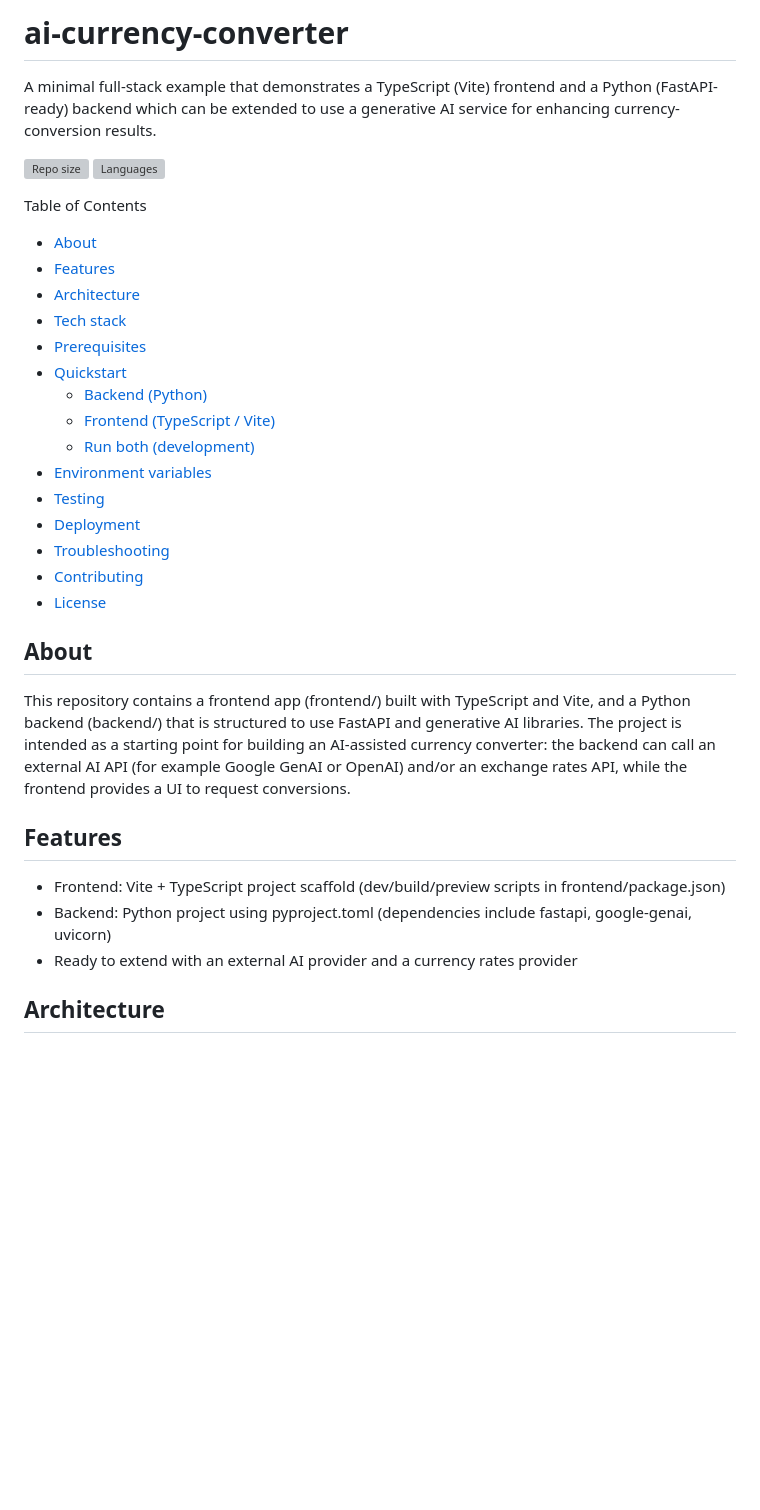
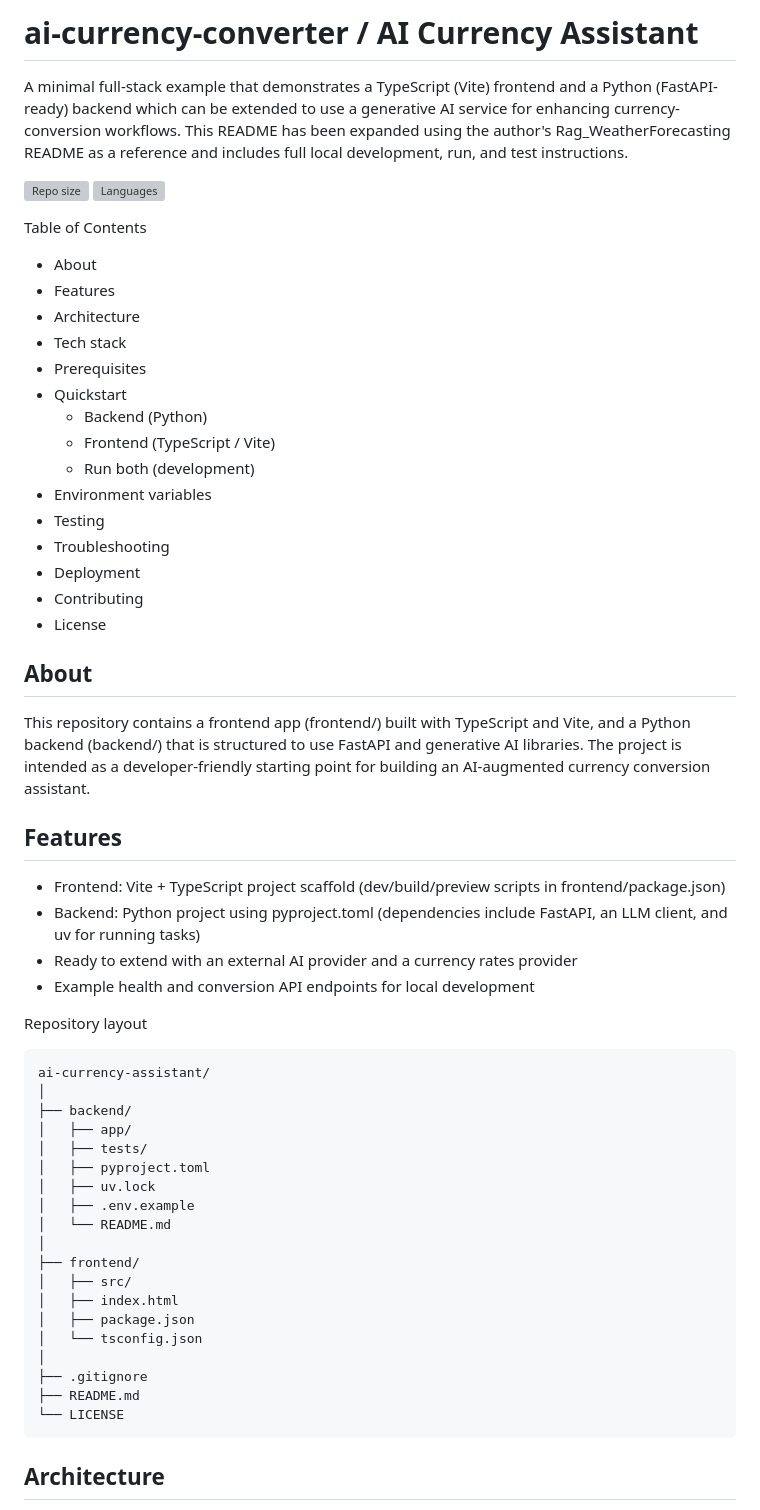
Before and after one commit to VikashKumar1424/ai-currency-assistant, a Markdown page: README.md, the part around one of its changes. Rendered like a GitHub page; blank space fills up the shorter version; grey boxes are pictures that could not be loaded.

Commit message:
chore: expand README with detailed local dev, run, and test instructions (based on Rag_WeatherForecasting)

````diff
--- a/README.md
+++ b/README.md
@@ -1,42 +1,62 @@
-# ai-currency-converter
+# ai-currency-converter / AI Currency Assistant
 
-A minimal full-stack example that demonstrates a TypeScript (Vite) frontend and a Python (FastAPI-ready) backend which can be extended to use a generative AI service for enhancing currency-conversion results.
-
+A minimal full-stack example that demonstrates a TypeScript (Vite) frontend and a Python (FastAPI-ready) backend which can be extended to use a generative AI service for enhancing currency-conversion workflows. This README has been expanded using the author's Rag_WeatherForecasting README as a reference and includes full local development, run, and test instructions.
 
 [![Repo size](https://img.shields.io/github/repo-size/VikashKumar1424/ai-currency-converter)](https://github.com/VikashKumar1424/ai-currency-converter)
 [![Languages](https://img.shields.io/github/languages/top/VikashKumar1424/ai-currency-converter)](https://github.com/VikashKumar1424/ai-currency-converter)
 
-
 Table of Contents
-- [About](#about)
-- [Features](#features)
-- [Architecture](#architecture)
-- [Tech stack](#tech-stack)
-- [Prerequisites](#prerequisites)
-- [Quickstart](#quickstart)
-  - [Backend (Python)](#backend-python)
-  - [Frontend (TypeScript / Vite)](#frontend-typescript--vite)
-  - [Run both (development)](#run-both-development)
-- [Environment variables](#environment-variables)
-- [Testing](#testing)
-- [Deployment](#deployment)
-- [Troubleshooting](#troubleshooting)
-- [Contributing](#contributing)
-- [License](#license)
-
+- About
+- Features
+- Architecture
+- Tech stack
+- Prerequisites
+- Quickstart
+  - Backend (Python)
+  - Frontend (TypeScript / Vite)
+  - Run both (development)
+- Environment variables
+- Testing
+- Troubleshooting
+- Deployment
+- Contributing
+- License
 
 About
 -----
 
-This repository contains a frontend app (frontend/) built with TypeScript and Vite, and a Python backend (backend/) that is structured to use FastAPI and generative AI libraries. The project is intended as a starting point for building an AI-assisted currency converter: the backend can call an external AI API (for example Google GenAI or OpenAI) and/or an exchange rates API, while the frontend provides a UI to request conversions.
-
+This repository contains a frontend app (frontend/) built with TypeScript and Vite, and a Python backend (backend/) that is structured to use FastAPI and generative AI libraries. The project is intended as a developer-friendly starting point for building an AI-augmented currency conversion assistant.
 
 Features
 --------
 - Frontend: Vite + TypeScript project scaffold (dev/build/preview scripts in frontend/package.json)
-- Backend: Python project using pyproject.toml (dependencies include fastapi, google-genai, uvicorn)
+- Backend: Python project using pyproject.toml (dependencies include FastAPI, an LLM client, and uv for running tasks)
 - Ready to extend with an external AI provider and a currency rates provider
+- Example health and conversion API endpoints for local development
 
+Repository layout
+
+```
+ai-currency-assistant/
+│
+├── backend/
+│   ├── app/
+│   ├── tests/
+│   ├── pyproject.toml
+│   ├── uv.lock
+│   ├── .env.example
+│   └── README.md
+│
+├── frontend/
+│   ├── src/
+│   ├── index.html
+│   ├── package.json
+│   └── tsconfig.json
+│
+├── .gitignore
+├── README.md
+└── LICENSE
+```
 
 Architecture
 ------------
````
Also changed, not shown: other parts of README.md (+97 -75 lines).
